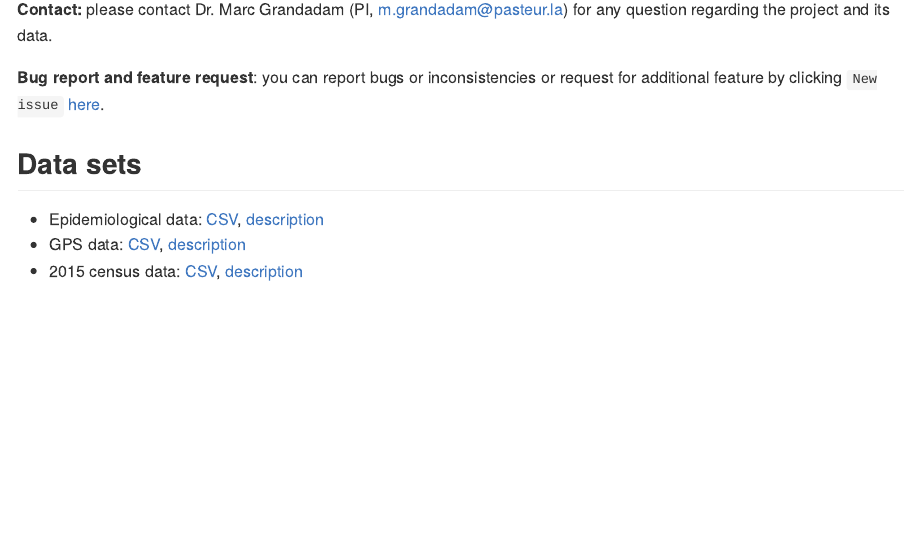
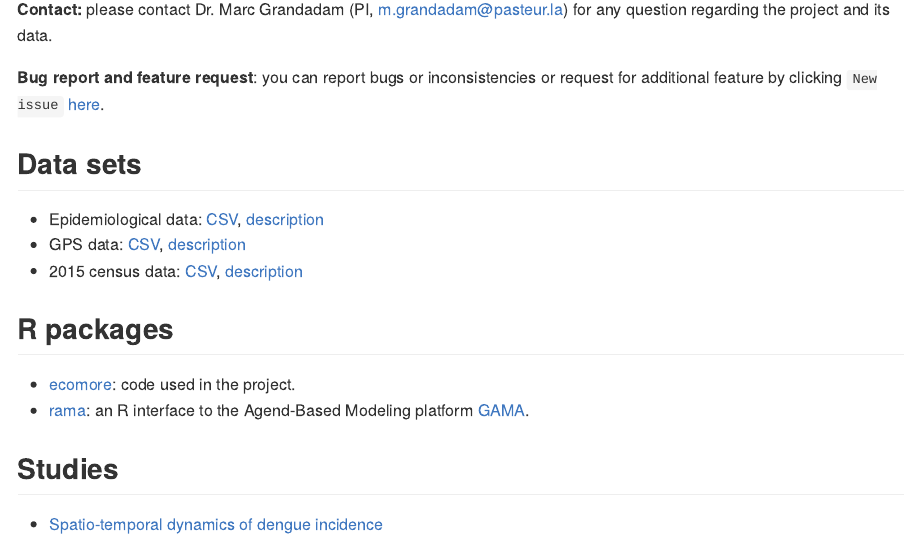
Before and after one commit to ecomore2/ecomore2.github.io, an R Markdown document (README.Rmd): the page in a window 1100 px wide, from 340 px down. The pictures show the output file README.md that the author committed with the source, drawn offline in the style of GitHub.

Commit message:
Update README

```diff
--- a/README.Rmd
+++ b/README.Rmd
@@ -37,3 +37,13 @@ request for additional feature by clicking `New issue`
 * Epidemiological data: [CSV](https://raw.githubusercontent.com/ecomore2/pacs/master/data/pacs.csv), [description](https://ecomore2.github.io/pacs)
 * GPS data: [CSV](https://raw.githubusercontent.com/ecomore2/gps/master/data/gps.csv), [description](https://ecomore2.github.io/gps)
 * 2015 census data: [CSV](https://raw.githubusercontent.com/ecomore2/census/master/data/census.csv), [description](https://ecomore2.github.io/census)
+
+## R packages
+
+* [ecomore](https://ecomore2.github.io/ecomore): code used in the project.
+* [rama](https://r-and-gama.github.io/rama): an R interface to the Agend-Based
+Modeling platform [GAMA](https://gama-platform.github.io).
+
+## Studies
+
+* [Spatio-temporal dynamics of dengue incidence](https://ecomore2.github.io/spatio-temporal-description)
```
Also changed, not shown: README.md.
